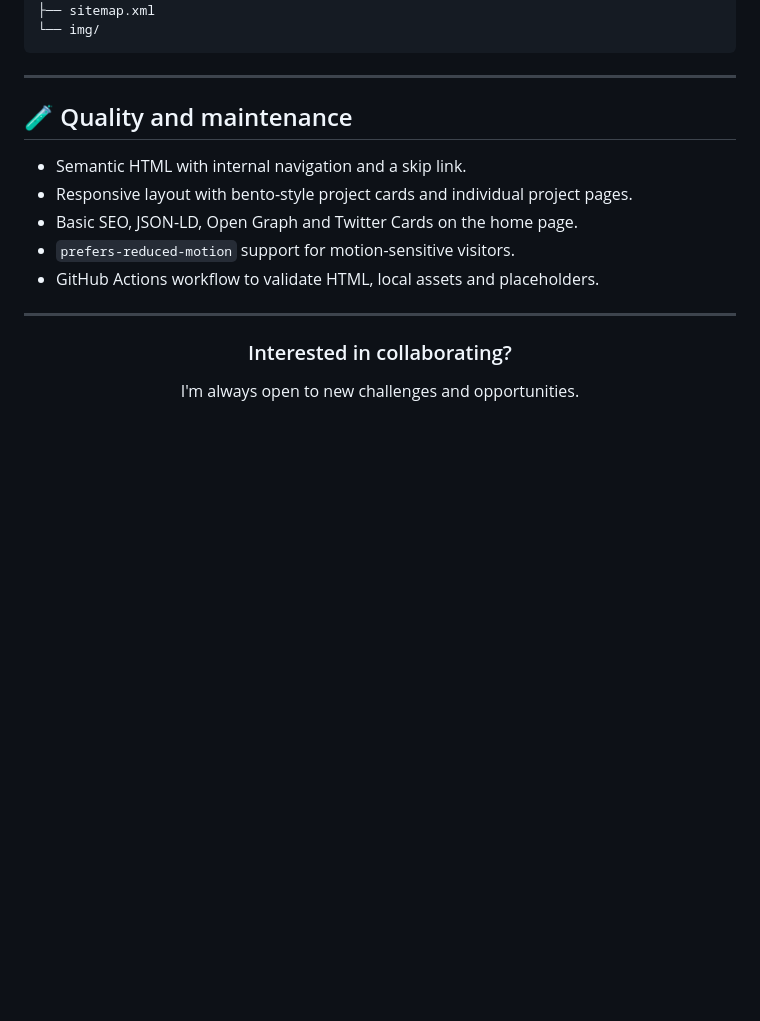
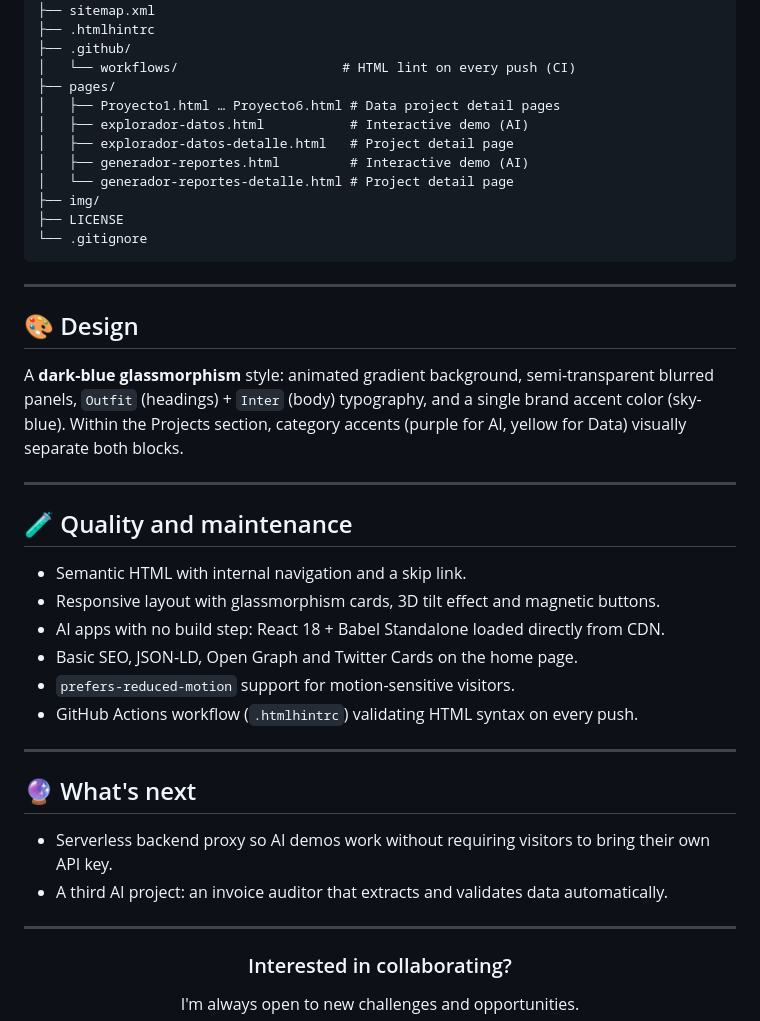
Before and after one commit to Esteban2507/portfolio, a Markdown page: README_EN.md, the part around one of its changes. Rendered like a GitHub page; blank space fills up the shorter version.

````diff
--- a/README_EN.md
+++ b/README_EN.md
@@ -59,17 +72,42 @@ I specialize in connecting the dots: cross-referencing accounting reports, visua
 ├── robots.txt
 ├── sitemap.xml
-└── img/
+├── .htmlhintrc
+├── .github/
+│   └── workflows/                     # HTML lint on every push (CI)
+├── pages/
+│   ├── Proyecto1.html … Proyecto6.html # Data project detail pages
+│   ├── explorador-datos.html           # Interactive demo (AI)
+│   ├── explorador-datos-detalle.html   # Project detail page
+│   ├── generador-reportes.html         # Interactive demo (AI)
+│   └── generador-reportes-detalle.html # Project detail page
+├── img/
+├── LICENSE
+└── .gitignore
 ```
+
+---
+
+## 🎨 Design
+
+A **dark-blue glassmorphism** style: animated gradient background, semi-transparent blurred panels, `Outfit` (headings) + `Inter` (body) typography, and a single brand accent color (sky-blue). Within the Projects section, category accents (purple for AI, yellow for Data) visually separate both blocks.
 
 ---
 
 ## 🧪 Quality and maintenance
 
 - Semantic HTML with internal navigation and a skip link.
-- Responsive layout with bento-style project cards and individual project pages.
+- Responsive layout with glassmorphism cards, 3D tilt effect and magnetic buttons.
+- AI apps with no build step: React 18 + Babel Standalone loaded directly from CDN.
 - Basic SEO, JSON-LD, Open Graph and Twitter Cards on the home page.
 - `prefers-reduced-motion` support for motion-sensitive visitors.
-- GitHub Actions workflow to validate HTML, local assets and placeholders.
+- GitHub Actions workflow (`.htmlhintrc`) validating HTML syntax on every push.
+
+---
+
+## 🔮 What's next
+
+- Serverless backend proxy so AI demos work without requiring visitors to bring their own API key.
+- A third AI project: an invoice auditor that extracts and validates data automatically.
 
 ---
 
````
Also changed, not shown: other parts of README_EN.md (+24 -11 lines), 1 other file.
